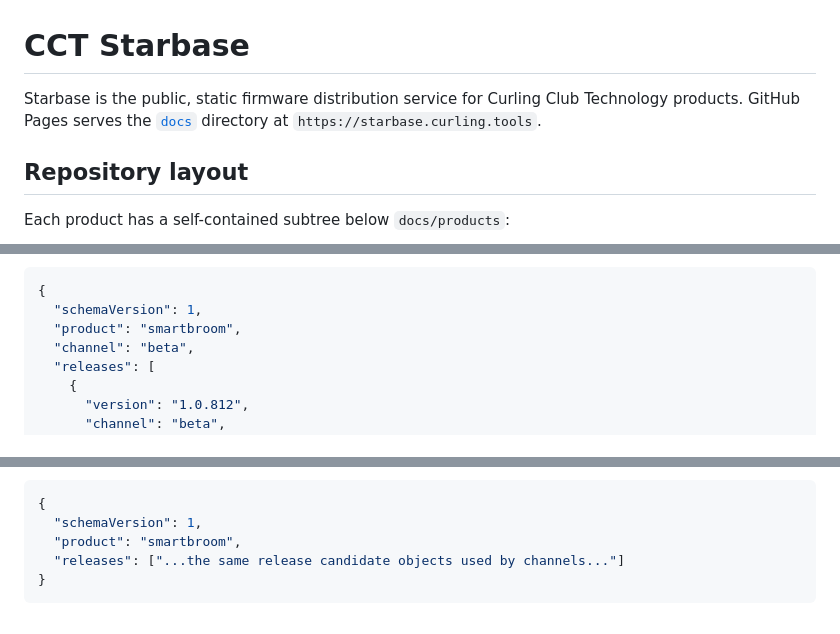
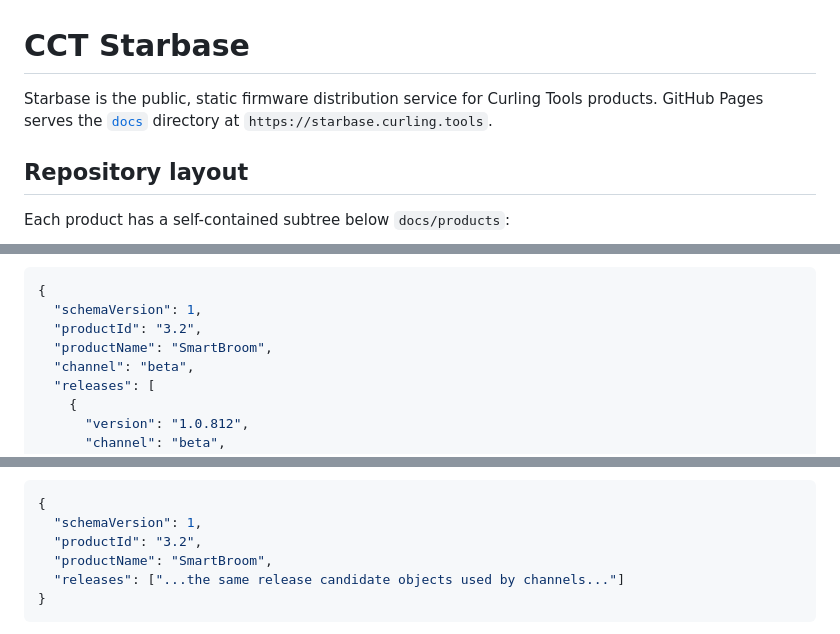
Before and after one commit to aflemm/cct-starbase, a Markdown page: Readme.md, 3 parts joined by grey strips. Rendered like a GitHub page.

````diff
--- a/Readme.md
+++ b/Readme.md
@@ -1,7 +1,6 @@
 # CCT Starbase
 
-Starbase is the public, static firmware distribution service for Curling Club
-Technology products. GitHub Pages serves the [`docs`](docs) directory at
+Starbase is the public, static firmware distribution service for Curling Tools products. GitHub Pages serves the [`docs`](docs) directory at
 `https://starbase.curling.tools`.
 
 ## Repository layout
@@ -47,7 +48,8 @@ channel.
 ```json
 {
   "schemaVersion": 1,
-  "product": "smartbroom",
+  "productId": "3.2",
+  "productName": "SmartBroom",
   "channel": "beta",
   "releases": [
     {
@@ -104,7 +109,8 @@ Its shape is:
 ```json
 {
   "schemaVersion": 1,
-  "product": "smartbroom",
+  "productId": "3.2",
+  "productName": "SmartBroom",
   "releases": ["...the same release candidate objects used by channels..."]
 }
 ```
````
Also changed, not shown: other parts of Readme.md (+14 -9 lines).
